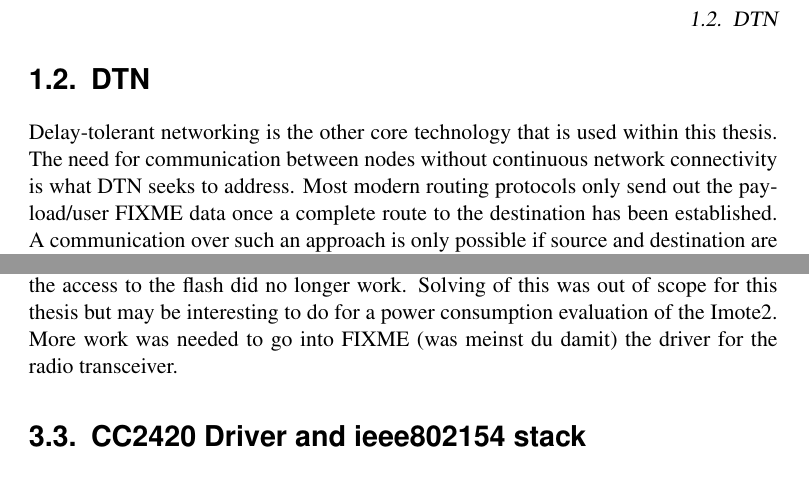
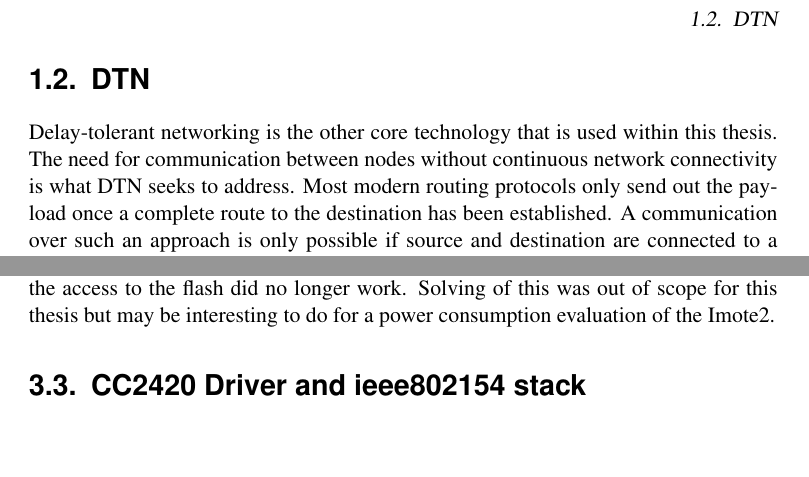
Before and after one commit to Stefan-Schmidt/study-thesis, a LaTeX thesis (thesis/thesis.tex, which reads thesis/chapters/base-system.tex, thesis/chapters/introduction.tex): two parts of pages 16 and 20 of 38, joined at a grey line, cut so that both start at the same text, the shorter picture padded with empty space. Compiled offline with pdfLaTeX.

Commit message:
thesis: Rework outstanding FIXMES
git-svn-id: https://www.ibr.cs.tu-bs.de/svn/theses/poettner/IBRdtniMote2@28529 1cffb75b-d306-6187-5d55-5a277715007a

```diff
--- a/thesis/chapters/base-system.tex
+++ b/thesis/chapters/base-system.tex
@@ -22,8 +22,7 @@ the USB client to act as a USB ethernet device showing up at the development hos
 Sadly the CPU frequency scaling support for the PXA platform did not work
 correctly. Once enabled the access to the flash did no longer work.
 Solving of this was out of scope for this thesis but may be interesting to do for a
-power consumption evaluation of the Imote2. More work was needed to go into FIXME (was meinst du damit) the
-driver for the radio transceiver.
+power consumption evaluation of the Imote2.
 
 \section{CC2420 Driver and ieee802154 stack}
 Different drivers have been available for the CC2420. An older TosMac driver and
--- a/thesis/chapters/introduction.tex
+++ b/thesis/chapters/introduction.tex
@@ -77,7 +77,7 @@ upper layers need to take care of this.
 Delay-tolerant networking is the other core technology that is used within this
 thesis. The need for communication between nodes without continuous network
 connectivity is what DTN seeks to address. Most modern routing protocols only
-send out the payload/user FIXME data once a complete route to the destination has been established.
+send out the payload once a complete route to the destination has been established.
 A communication over such an approach is only possible if source and destination
 are connected to a network long enough to establish a route between them,
 transfer the data and possibly acknowledge the transfer.
```
Also changed, not shown: thesis/chapters/ibr-dtn-implementation.tex (+1 -1 lines), thesis/chapters/introduction.tex (2 more changed lines).
